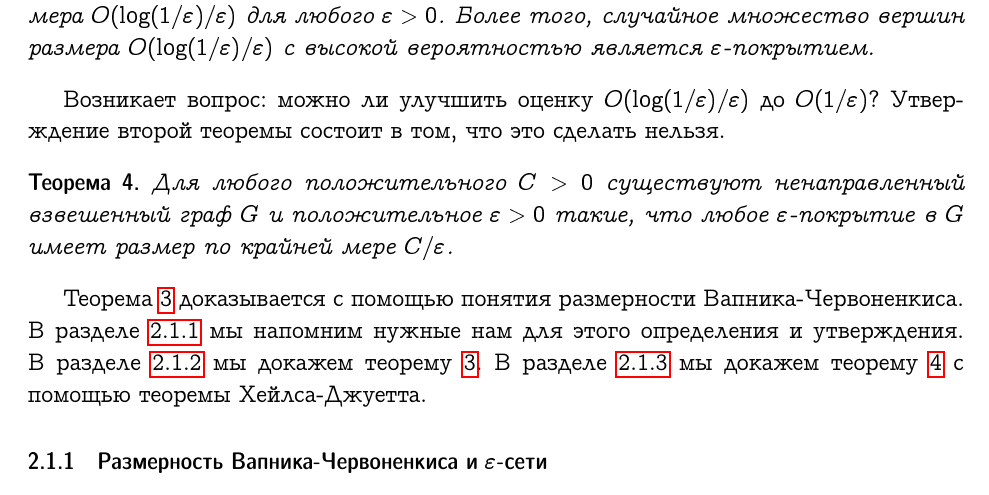
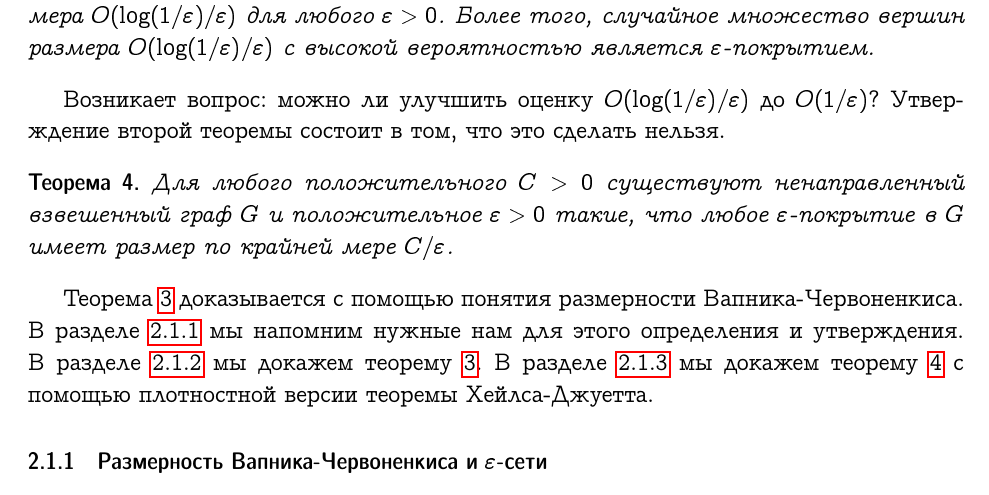
Before and after one commit to EkaterinaKuznetsova9/master_thesis, a LaTeX document (russian.tex): part of page 3 of 6, cut so that both start at the same text. Compiled offline with pdfLaTeX.

Commit message:
correction (small)

```diff
--- a/russian.tex
+++ b/russian.tex
@@ -141,7 +141,8 @@
     Теорема~\ref{upper_bound} доказывается с помощью понятия размерности Вапника-Червоненкиса. В
     разделе~\ref{subsubsection_vapnik_chervonenkis} мы напомним нужные нам для этого определения и утверждения.
     В разделе~\ref{subsubsection_upper_bound} мы докажем теорему~\ref{upper_bound}.
-    В разделе~\ref{subsubsection_lower_bound} мы докажем теорему~\ref{lower_bound} с помощью теоремы Хейлса-Джуетта.
+    В разделе~\ref{subsubsection_lower_bound} мы докажем теорему~\ref{lower_bound} с помощью
+    плотностной версии теоремы Хейлса-Джуетта.
     \subsubsection{Размерность Вапника-Червоненкиса и $\eps$-сети}
     \label{subsubsection_vapnik_chervonenkis}
 
```
